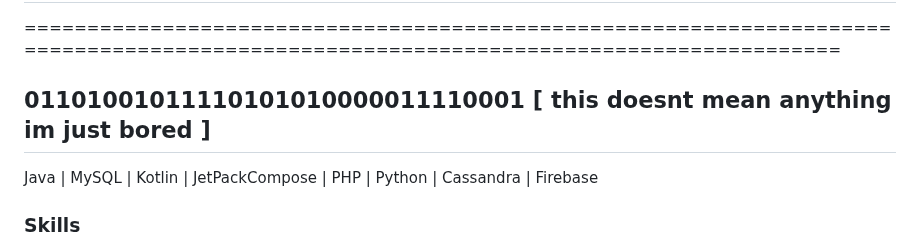
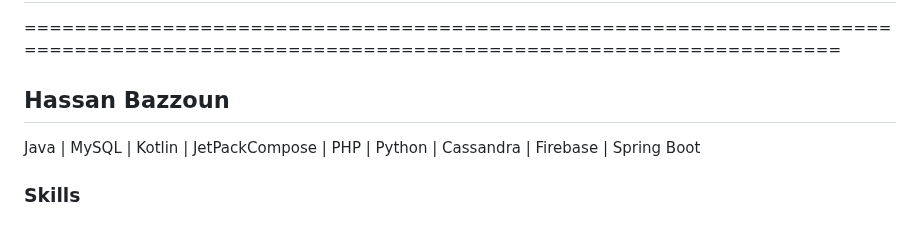
Before and after one commit to xcodeBn/xcodeBn, a Markdown page: README.md, the part around the change. GitHub-like rendering.

```diff
--- a/README.md
+++ b/README.md
@@ -20,7 +20,7 @@ Here are some ideas to get you started:
 
 ======================================================================================================================================
 
-01101001011110101010000011110001 [ this doesnt mean anything im just bored ]
+Hassan Bazzoun
 -------------------------------
 
 
@@ -28,7 +28,7 @@ Here are some ideas to get you started:
 
 
 
-Java | MySQL | Kotlin | JetPackCompose | PHP | Python | Cassandra | Firebase
+Java | MySQL | Kotlin | JetPackCompose | PHP | Python | Cassandra | Firebase | Spring Boot
 
 
 
```
